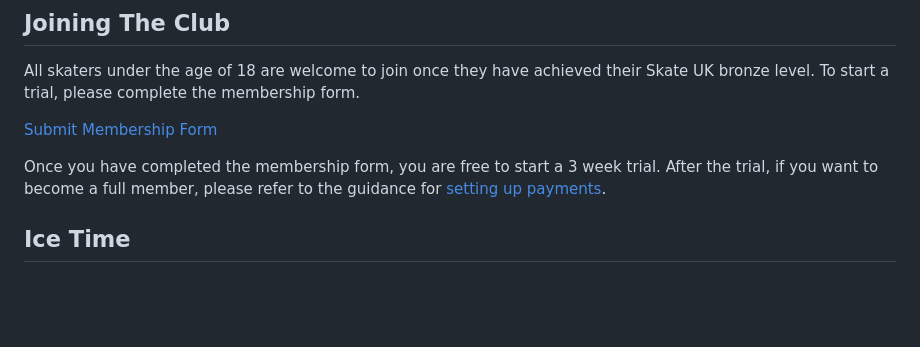
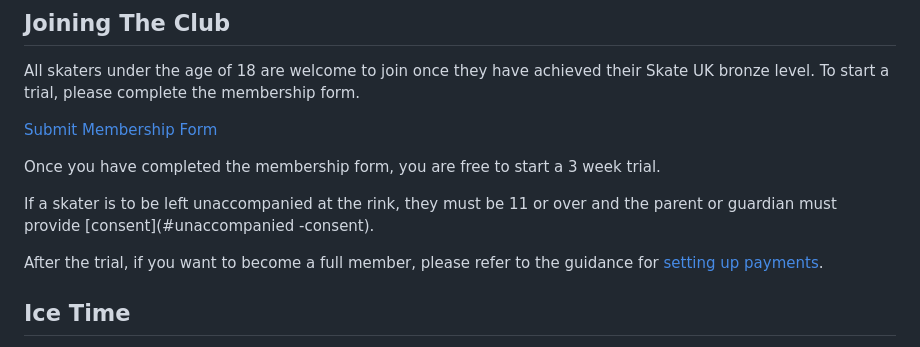
Before and after one commit to ofisc/ofisc.co.uk, a Markdown page: content/club/membership.md, the part around the change. Rendered like a GitHub page; blank space fills up the shorter version.

Commit message:
Clarify unaccompanied consent

```diff
--- a/content/club/membership.md
+++ b/content/club/membership.md
@@ -13,7 +13,11 @@ All skaters under the age of 18 are welcome to join once they have achieved thei
 
 <a class="f6 link dim br-pill ph3 pv2 mb2 dib white bg-dark-blue" href="https://airtable.com/appds0YxM7WfBSSJK/shrlsGFlsrbcEaXRG">Submit Membership Form</a>
 
-Once you have completed the membership form, you are free to start a 3 week trial. After the trial, if you want to become a full member, please refer to the guidance for [setting up payments](#payment).
+Once you have completed the membership form, you are free to start a 3 week trial.
+
+If a skater is to be left unaccompanied at the rink, they must be 11 or over and the parent or guardian must provide [consent](#unaccompanied -consent).
+
+After the trial, if you want to become a full member, please refer to the guidance for [setting up payments](#payment).
 
 ## Ice Time
 
```
